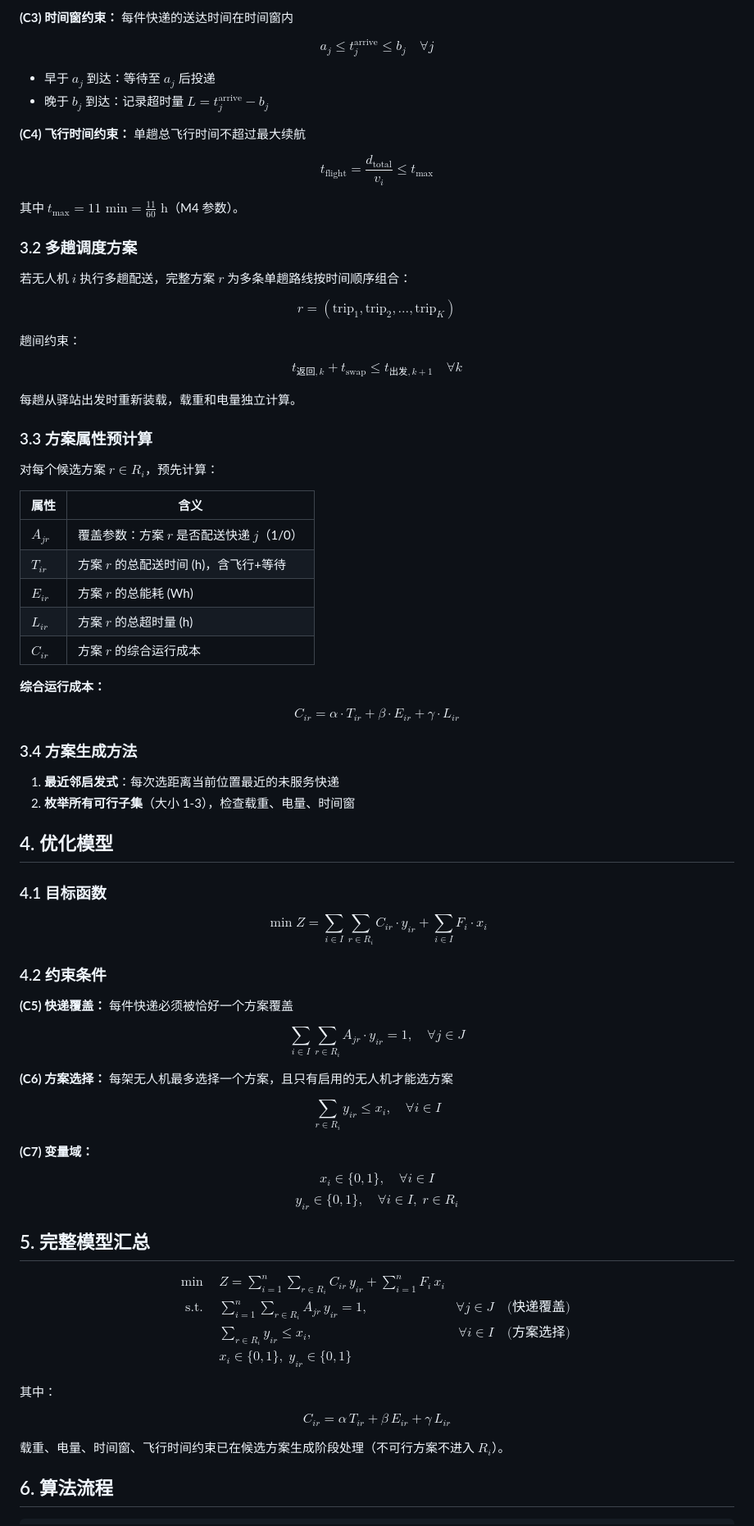
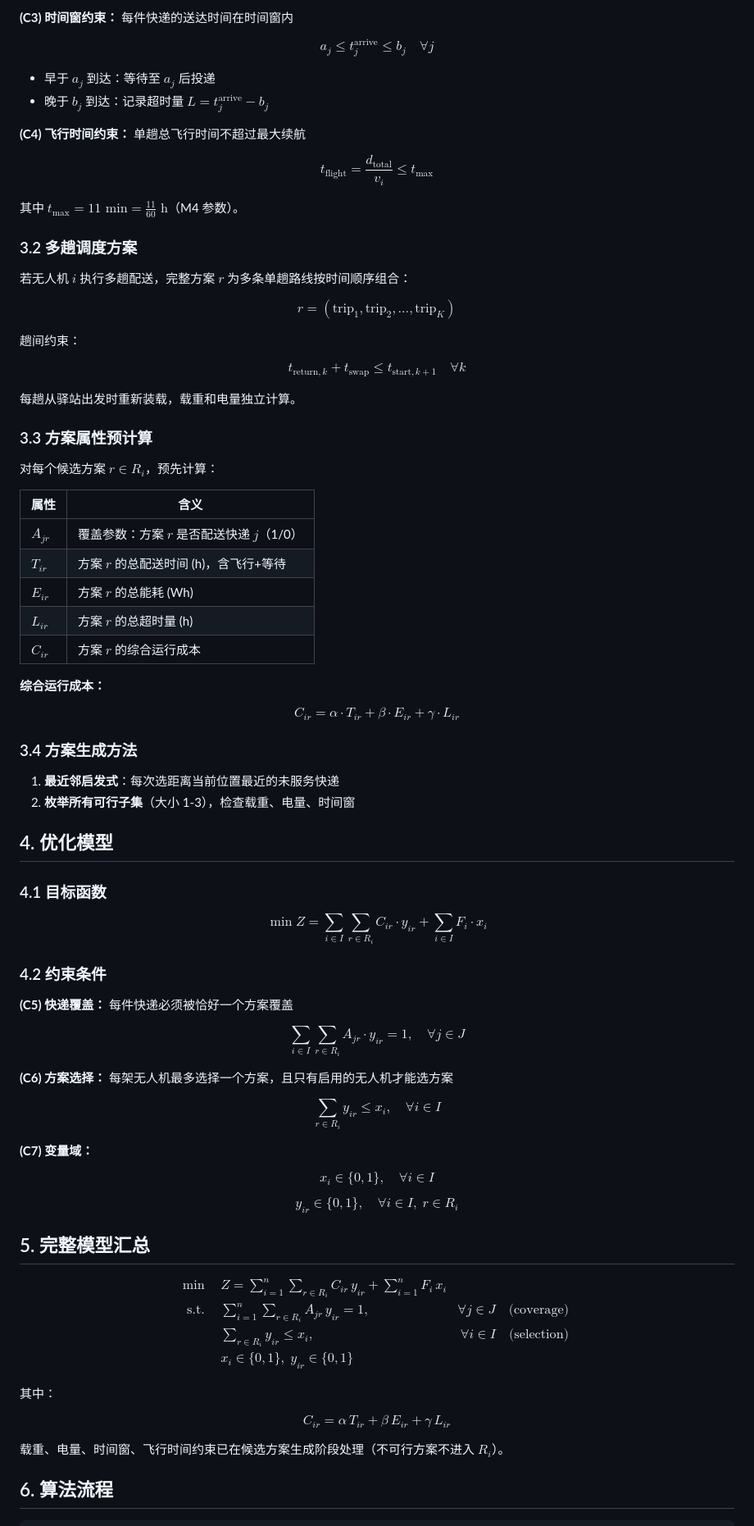
Before and after one commit to llxcc251/low-altitude-uav-logistics, a Markdown page: xphwork/model.md, the part around one of its changes. Shown at 82% size. GitHub-like rendering.

```diff
--- a/xphwork/model.md
+++ b/xphwork/model.md
@@ -74,14 +84,18 @@ $$e_{\text{seg}} = \begin{cases} e_0 \cdot d_{uv} & \text{空载段（取货途
 
 **(C3) 时间窗约束：** 每件快递的送达时间在时间窗内
 
-$$a_j \leq t_j^{\text{arrive}} \leq b_j \quad \forall j$$
+$$
+a_j \leq t_j^{\text{arrive}} \leq b_j \quad \forall j
+$$
 
 - 早于 $a_j$ 到达：等待至 $a_j$ 后投递
 - 晚于 $b_j$ 到达：记录超时量 $L = t_j^{\text{arrive}} - b_j$
 
 **(C4) 飞行时间约束：** 单趟总飞行时间不超过最大续航
 
-$$t_{\text{flight}} = \frac{d_{\text{total}}}{v_i} \leq t_{\text{max}}$$
+$$
+t_{\text{flight}} = \frac{d_{\text{total}}}{v_i} \leq t_{\text{max}}
+$$
 
 其中 $t_{\text{max}} = 11 \text{ min} = \frac{11}{60} \text{ h}$（M4 参数）。
 
@@ -89,11 +103,15 @@ $$t_{\text{flight}} = \frac{d_{\text{total}}}{v_i} \leq t_{\text{max}}$$
 
 若无人机 $i$ 执行多趟配送，完整方案 $r$ 为多条单趟路线按时间顺序组合：
 
-$$r = (\text{trip}_1, \text{trip}_2, \ldots, \text{trip}_K)$$
+$$
+r = (\text{trip}_1, \text{trip}_2, \ldots, \text{trip}_K)
+$$
 
 趟间约束：
 
-$$t_{\text{返回},k} + t_{\text{swap}} \leq t_{\text{出发},k+1} \quad \forall k$$
+$$
+t_{\text{return},k} + t_{\text{swap}} \leq t_{\text{start},k+1} \quad \forall k
+$$
 
 每趟从驿站出发时重新装载，载重和电量独立计算。
 
@@ -101,17 +119,19 @@ $$t_{\text{返回},k} + t_{\text{swap}} \leq t_{\text{出发},k+1} \quad \forall
 
 对每个候选方案 $r \in R_i$，预先计算：
 
-| 属性 | 含义 |
-|------|------|
+| 属性       | 含义                          |
+| -------- | --------------------------- |
 | $A_{jr}$ | 覆盖参数：方案 $r$ 是否配送快递 $j$（1/0） |
-| $T_{ir}$ | 方案 $r$ 的总配送时间 (h)，含飞行+等待 |
-| $E_{ir}$ | 方案 $r$ 的总能耗 (Wh) |
-| $L_{ir}$ | 方案 $r$ 的总超时量 (h) |
-| $C_{ir}$ | 方案 $r$ 的综合运行成本 |
+| $T_{ir}$ | 方案 $r$ 的总配送时间 (h)，含飞行+等待    |
+| $E_{ir}$ | 方案 $r$ 的总能耗 (Wh)            |
+| $L_{ir}$ | 方案 $r$ 的总超时量 (h)            |
+| $C_{ir}$ | 方案 $r$ 的综合运行成本              |
 
 **综合运行成本：**
 
-$$C_{ir} = \alpha \cdot T_{ir} + \beta \cdot E_{ir} + \gamma \cdot L_{ir}$$
+$$
+C_{ir} = \alpha \cdot T_{ir} + \beta \cdot E_{ir} + \gamma \cdot L_{ir}
+$$
 
 ### 3.4 方案生成方法
 
@@ -122,36 +142,51 @@ $$C_{ir} = \alpha \cdot T_{ir} + \beta \cdot E_{ir} + \gamma \cdot L_{ir}$$
 
 ### 4.1 目标函数
 
-$$\min Z = \sum_{i \in I} \sum_{r \in R_i} C_{ir} \cdot y_{ir} + \sum_{i \in I} F_i \cdot x_i$$
+$$
+\min Z = \sum_{i \in I} \sum_{r \in R_i} C_{ir} \cdot y_{ir} + \sum_{i \in I} F_i \cdot x_i
+$$
 
 ### 4.2 约束条件
 
 **(C5) 快递覆盖：** 每件快递必须被恰好一个方案覆盖
 
-$$\sum_{i \in I} \sum_{r \in R_i} A_{jr} \cdot y_{ir} = 1, \quad \forall j \in J$$
+$$
+\sum_{i \in I} \sum_{r \in R_i} A_{jr} \cdot y_{ir} = 1, \quad \forall j \in J
+$$
 
 **(C6) 方案选择：** 每架无人机最多选择一个方案，且只有启用的无人机才能选方案
 
-$$\sum_{r \in R_i} y_{ir} \leq x_i, \quad \forall i \in I$$
+$$
+\sum_{r \in R_i} y_{ir} \leq x_i, \quad \forall i \in I
+$$
 
 **(C7) 变量域：**
 
-$$x_i \in \{0, 1\}, \quad \forall i \in I$$
-$$y_{ir} \in \{0, 1\}, \quad \forall i \in I, \; r \in R_i$$
+$$
+x_i \in \{0, 1\}, \quad \forall i \in I
+$$
+
+$$
+y_{ir} \in \{0, 1\}, \quad \forall i \in I, \; r \in R_i
+$$
 
 ## 5. 完整模型汇总
 
-$$\boxed{\begin{aligned}
-\min \quad & Z = \sum_{i=1}^{n}\sum_{r \in R_i} C_{ir}\, y_{ir} + \sum_{i=1}^{n} F_i\, x_i \\[6pt]
+$$
+\begin{aligned}
+\min \quad & Z = \sum_{i=1}^{n}\sum_{r \in R_i} C_{ir}\, y_{ir} + \sum_{i=1}^{n} F_i\, x_i \\
 \text{s.t.} \quad
-& \sum_{i=1}^{n}\sum_{r \in R_i} A_{jr}\, y_{ir} = 1, & \forall j \in J \quad \text{(快递覆盖)} \\
-& \sum_{r \in R_i} y_{ir} \leq x_i, & \forall i \in I \quad \text{(方案选择)} \\
+& \sum_{i=1}^{n}\sum_{r \in R_i} A_{jr}\, y_{ir} = 1, & \forall j \in J \quad \text{(coverage)} \\
+& \sum_{r \in R_i} y_{ir} \leq x_i, & \forall i \in I \quad \text{(selection)} \\
 & x_i \in \{0,1\}, \; y_{ir} \in \{0,1\} & &
-\end{aligned}}$$
+\end{aligned}
+$$
 
 其中：
 
-$$C_{ir} = \alpha\, T_{ir} + \beta\, E_{ir} + \gamma\, L_{ir}$$
+$$
+C_{ir} = \alpha\, T_{ir} + \beta\, E_{ir} + \gamma\, L_{ir}
+$$
 
 载重、电量、时间窗、飞行时间约束已在候选方案生成阶段处理（不可行方案不进入 $R_i$）。
 
```
Also changed, not shown: other parts of xphwork/model.md (+58 -48 lines), xphwork/docs/issues.md (added, +95 -0 lines).
